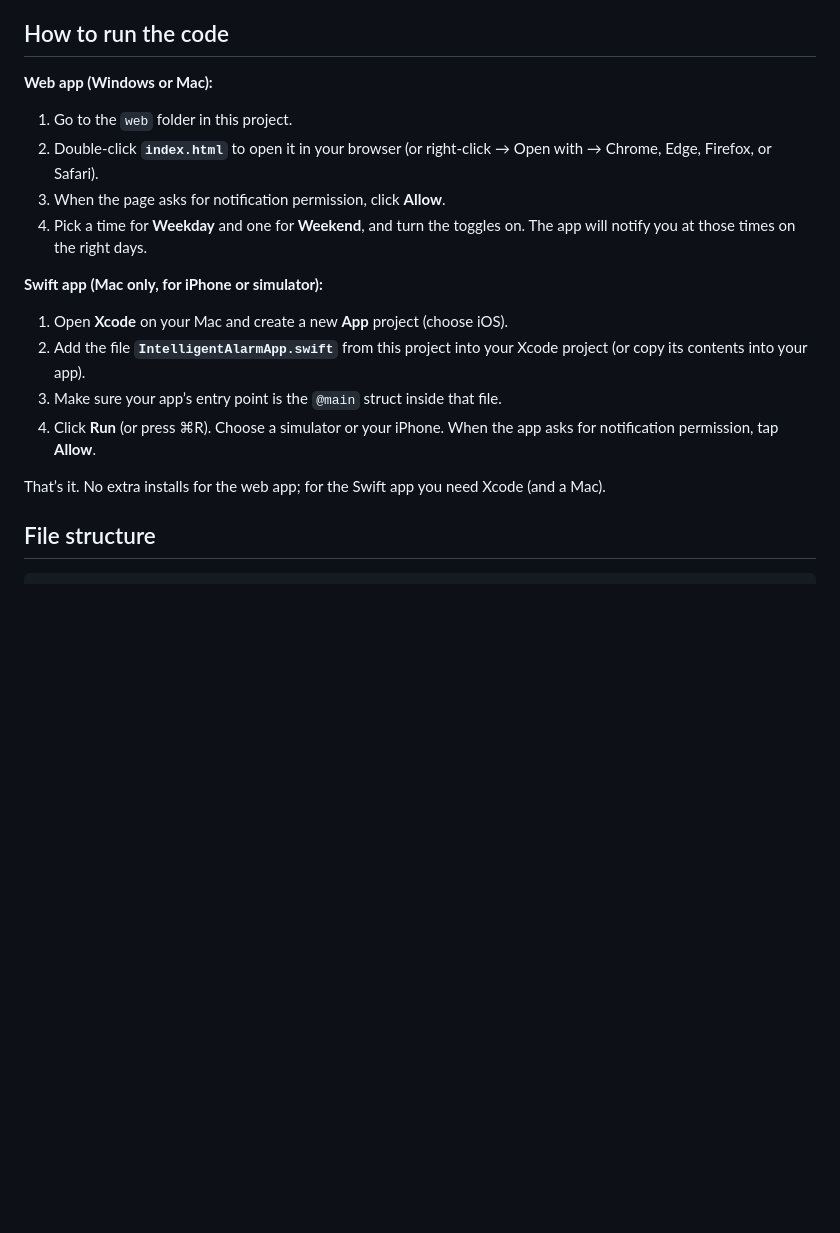
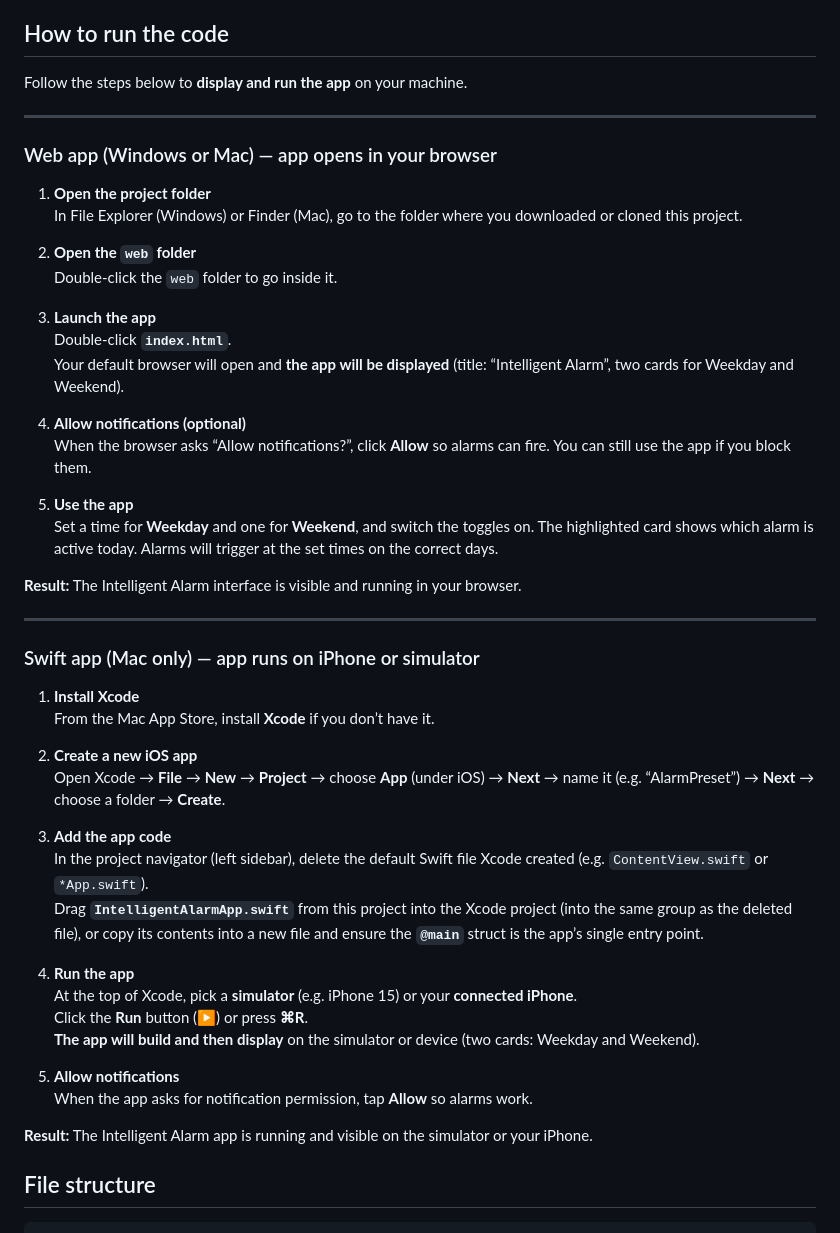
Before and after one commit to Tobechukwu-Ikenwe/alarm-preset, a Markdown page: README.md, the part around the change. Drawn GitHub-style; blank space fills up the shorter version.

```diff
--- a/README.md
+++ b/README.md
@@ -4,21 +4,53 @@ Set different alarm times for **weekdays** (Mon–Fri) and **weekends** (Sat–S
 
 ## How to run the code
 
-**Web app (Windows or Mac):**
+Follow the steps below to **display and run the app** on your machine.
 
-1. Go to the `web` folder in this project.
-2. Double-click **`index.html`** to open it in your browser (or right-click → Open with → Chrome, Edge, Firefox, or Safari).
-3. When the page asks for notification permission, click **Allow**.
-4. Pick a time for **Weekday** and one for **Weekend**, and turn the toggles on. The app will notify you at those times on the right days.
+---
 
-**Swift app (Mac only, for iPhone or simulator):**
+### Web app (Windows or Mac) — app opens in your browser
 
-1. Open **Xcode** on your Mac and create a new **App** project (choose iOS).
-2. Add the file **`IntelligentAlarmApp.swift`** from this project into your Xcode project (or copy its contents into your app).
-3. Make sure your app’s entry point is the `@main` struct inside that file.
-4. Click **Run** (or press ⌘R). Choose a simulator or your iPhone. When the app asks for notification permission, tap **Allow**.
+1. **Open the project folder**
+   In File Explorer (Windows) or Finder (Mac), go to the folder where you downloaded or cloned this project.
 
-That’s it. No extra installs for the web app; for the Swift app you need Xcode (and a Mac).
+2. **Open the `web` folder**
+   Double‑click the `web` folder to go inside it.
+
+3. **Launch the app**
+   Double‑click **`index.html`**.
+   Your default browser will open and **the app will be displayed** (title: “Intelligent Alarm”, two cards for Weekday and Weekend).
+
+4. **Allow notifications (optional)**
+   When the browser asks “Allow notifications?”, click **Allow** so alarms can fire. You can still use the app if you block them.
+
+5. **Use the app**
+   Set a time for **Weekday** and one for **Weekend**, and switch the toggles on. The highlighted card shows which alarm is active today. Alarms will trigger at the set times on the correct days.
+
+**Result:** The Intelligent Alarm interface is visible and running in your browser.
+
+---
+
+### Swift app (Mac only) — app runs on iPhone or simulator
+
+1. **Install Xcode**
+   From the Mac App Store, install **Xcode** if you don’t have it.
+
+2. **Create a new iOS app**
+   Open Xcode → **File** → **New** → **Project** → choose **App** (under iOS) → **Next** → name it (e.g. “AlarmPreset”) → **Next** → choose a folder → **Create**.
+
+3. **Add the app code**
+   In the project navigator (left sidebar), delete the default Swift file Xcode created (e.g. `ContentView.swift` or `*App.swift`).
+   Drag **`IntelligentAlarmApp.swift`** from this project into the Xcode project (into the same group as the deleted file), or copy its contents into a new file and ensure the **`@main`** struct is the app’s single entry point.
+
+4. **Run the app**
+   At the top of Xcode, pick a **simulator** (e.g. iPhone 15) or your **connected iPhone**.
+   Click the **Run** button (▶) or press **⌘R**.
+   **The app will build and then display** on the simulator or device (two cards: Weekday and Weekend).
+
+5. **Allow notifications**
+   When the app asks for notification permission, tap **Allow** so alarms work.
+
+**Result:** The Intelligent Alarm app is running and visible on the simulator or your iPhone.
 
 ## File structure
 
```
